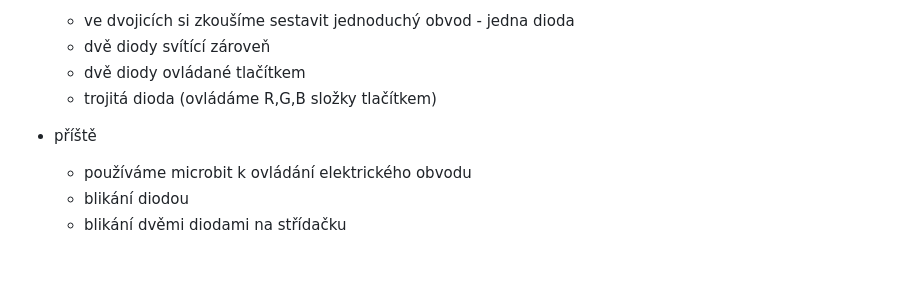
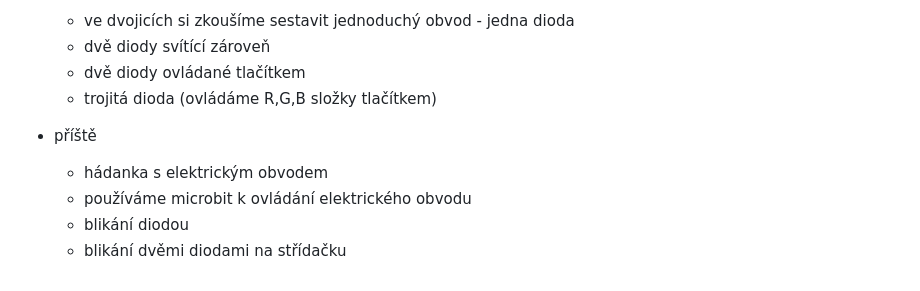
Before and after one commit to hartmaj2/25-26-python, a Markdown page: 2526_lessons.md, the part around the change. GitHub-like rendering.

Commit message:
Update history

```diff
--- a/2526_lessons.md
+++ b/2526_lessons.md
@@ -307,6 +307,7 @@
   - trojitá dioda (ovládáme R,G,B složky tlačítkem)
 
 - příště
+  - hádanka s elektrickým obvodem
   - používáme microbit k ovládání elektrického obvodu
   - blikání diodou
   - blikání dvěmi diodami na střídačku
```
